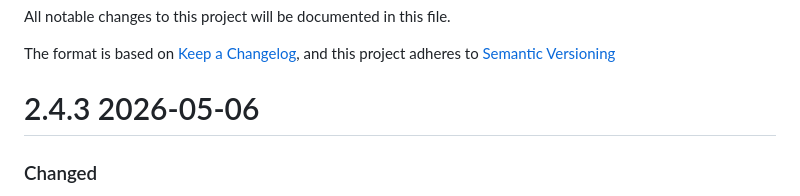
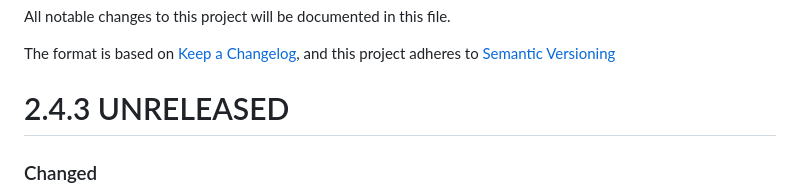
Before and after one commit to mediaflowcom/fileselector-web, a Markdown page: CHANGELOG.md, the part around the change. Rendered like a GitHub page.

Commit message:
Mark 2.4.3 as UNRELEASED in CHANGELOG
Co-Authored-By: Claude Opus 4.7 (1M context) <noreply@anthropic.com>

```diff
--- a/CHANGELOG.md
+++ b/CHANGELOG.md
@@ -4,7 +4,7 @@ All notable changes to this project will be documented in this file.
 The format is based on [Keep a Changelog](https://keepachangelog.com/en/1.0.0/),
 and this project adheres to [Semantic Versioning](https://semver.org/spec/v2.0.0.html)
 
-# 2.4.3 2026-05-06
+# 2.4.3 UNRELEASED
 
 ### Changed
 - Aligned the file selector UI with the mfui app design system: top
```
